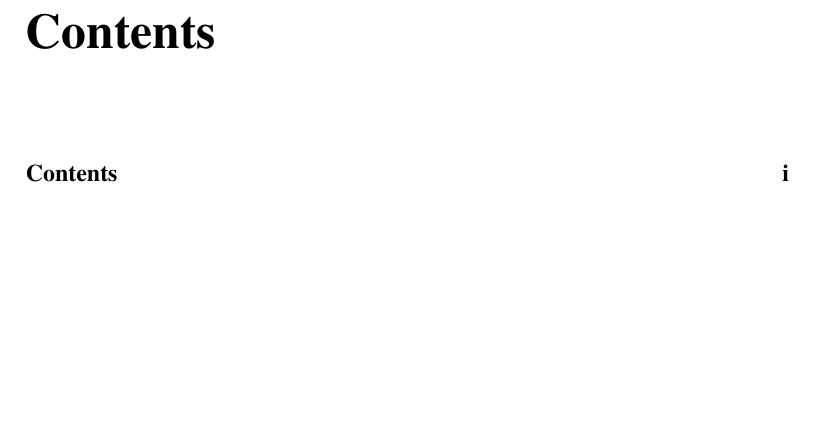
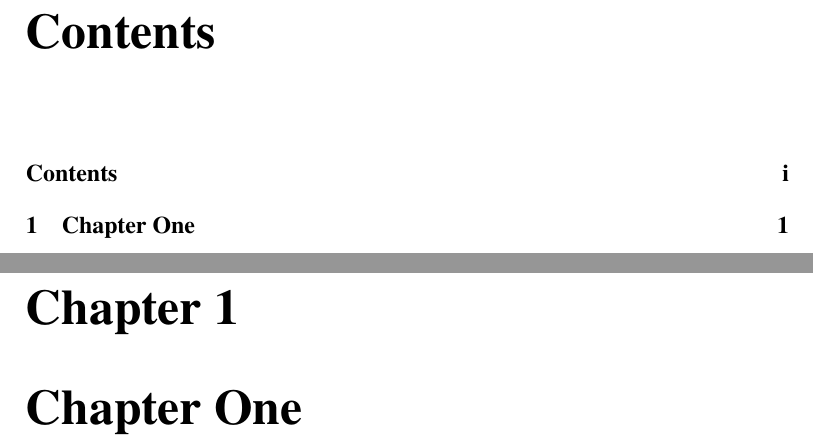
Before and after one commit to one-pesu/berlin, a LaTeX book (leavingBarovia.tex, which reads chapters/diary/diary.tex): part of page 1 of 2 before the commit and two parts of pages 1 and 3 of 3 after it, the two joined at a grey line, cut so that both start at the same text, the shorter picture padded with empty space. Compiled offline with XeLaTeX; a missing font is replaced by an installed copy or a similar font.

Commit message:
📚 Add diary chapter

```diff
--- /dev/null
+++ b/chapters/diary/diary.tex
@@ -0,0 +1,6 @@
+\newcommand{\fraktursection}[1]{%
+  \section*{\fraktur #1}%
+  \addcontentsline{toc}{section}{#1}%
+}
+
+\autoChapter
```
Also changed, not shown: leavingBarovia.tex (+1 -0 lines).
